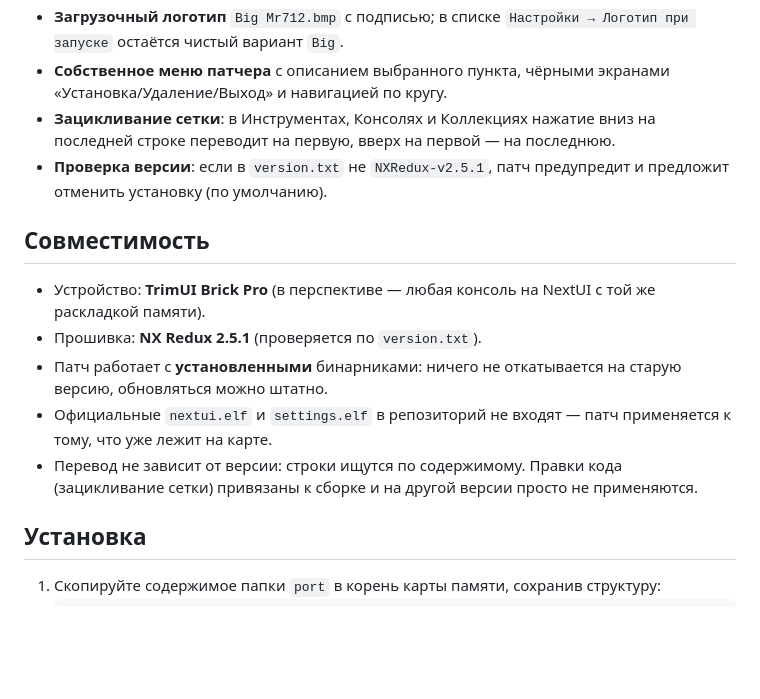
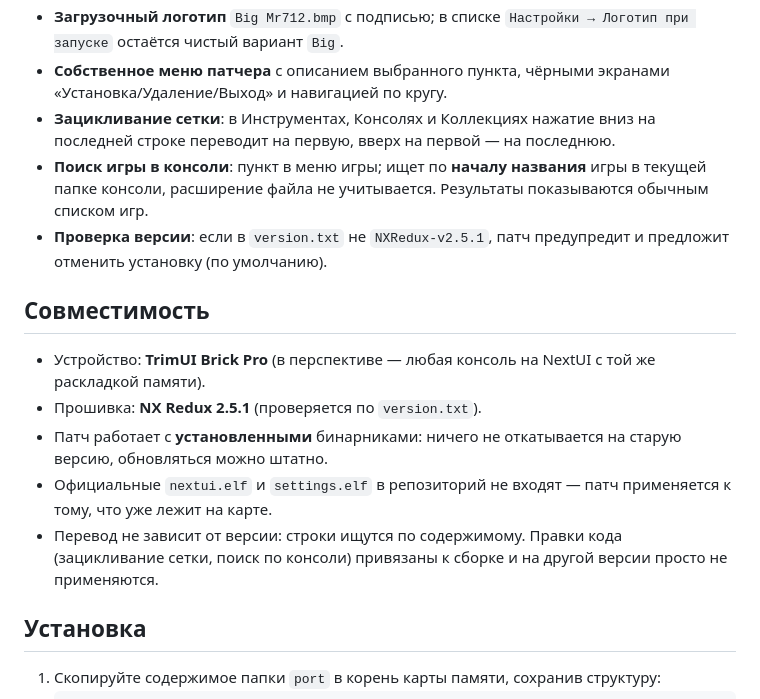
Before and after one commit to byMr712/NXPatch-TrimuiBrickPro, a Markdown page: README.md, the part around the change. Rendered like a GitHub page; blank space fills up the shorter version.

```diff
--- a/README.md
+++ b/README.md
@@ -21,6 +21,7 @@
 - **Загрузочный логотип** `Big Mr712.bmp` с подписью; в списке `Настройки → Логотип при запуске` остаётся чистый вариант `Big`.
 - **Собственное меню патчера** с описанием выбранного пункта, чёрными экранами «Установка/Удаление/Выход» и навигацией по кругу.
 - **Зацикливание сетки**: в Инструментах, Консолях и Коллекциях нажатие вниз на последней строке переводит на первую, вверх на первой — на последнюю.
+- **Поиск игры в консоли**: пункт в меню игры; ищет по **началу названия** игры в текущей папке консоли, расширение файла не учитывается. Результаты показываются обычным списком игр.
 - **Проверка версии**: если в `version.txt` не `NXRedux-v2.5.1`, патч предупредит и предложит отменить установку (по умолчанию).
 
 ## Совместимость
@@ -29,7 +30,7 @@
 - Прошивка: **NX Redux 2.5.1** (проверяется по `version.txt`).
 - Патч работает с **установленными** бинарниками: ничего не откатывается на старую версию, обновляться можно штатно.
 - Официальные `nextui.elf` и `settings.elf` в репозиторий не входят — патч применяется к тому, что уже лежит на карте.
-- Перевод не зависит от версии: строки ищутся по содержимому. Правки кода (зацикливание сетки) привязаны к сборке и на другой версии просто не применяются.
+- Перевод не зависит от версии: строки ищутся по содержимому. Правки кода (зацикливание сетки, поиск по консоли) привязаны к сборке и на другой версии просто не применяются.
 
 ## Установка
 
```
Also changed, not shown: README.en.md (+2 -1 lines), docs/TODO_console_search.md (deleted, +0 -82 lines), docs/console_search.md (added, +91 -0 lines), images/console-search.png (added), 4 other files.
